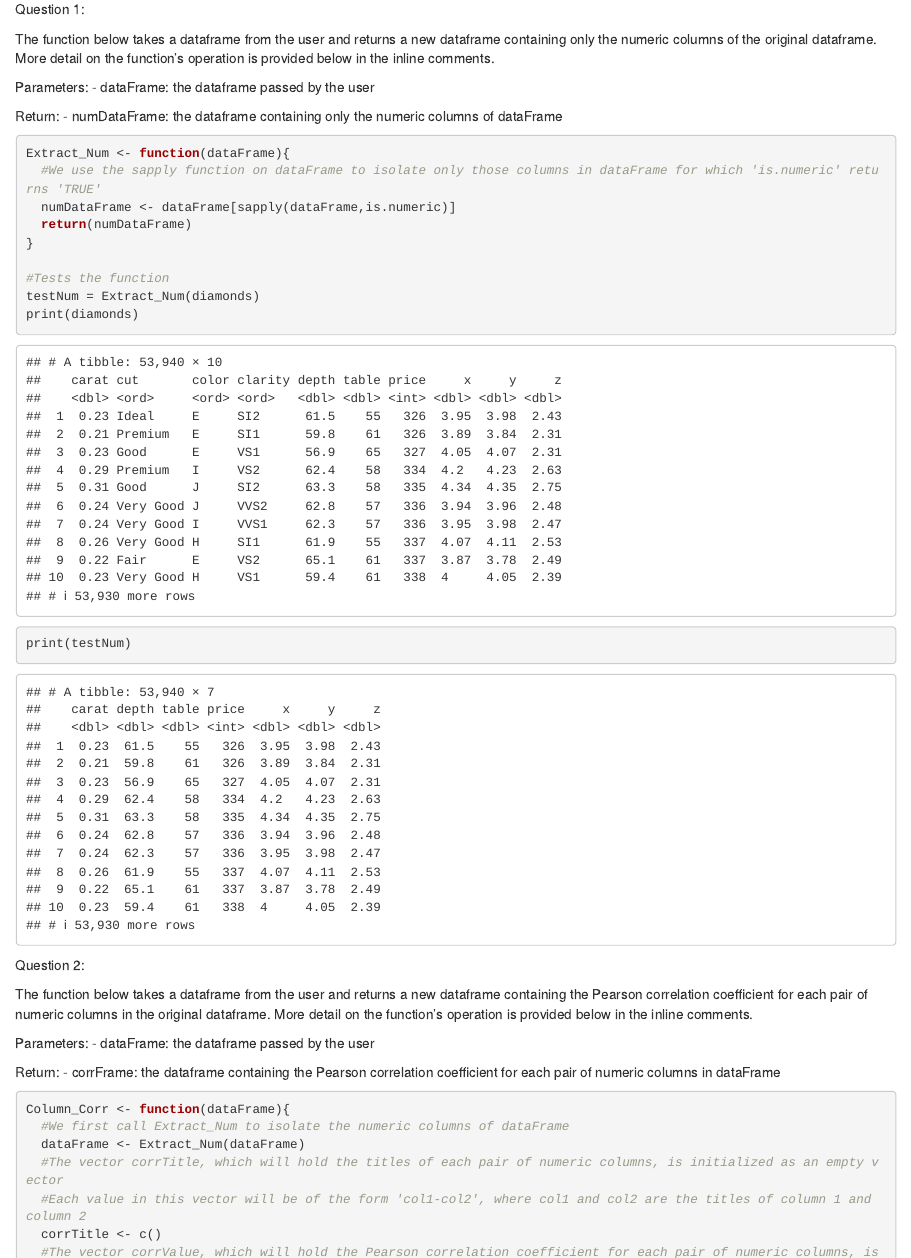
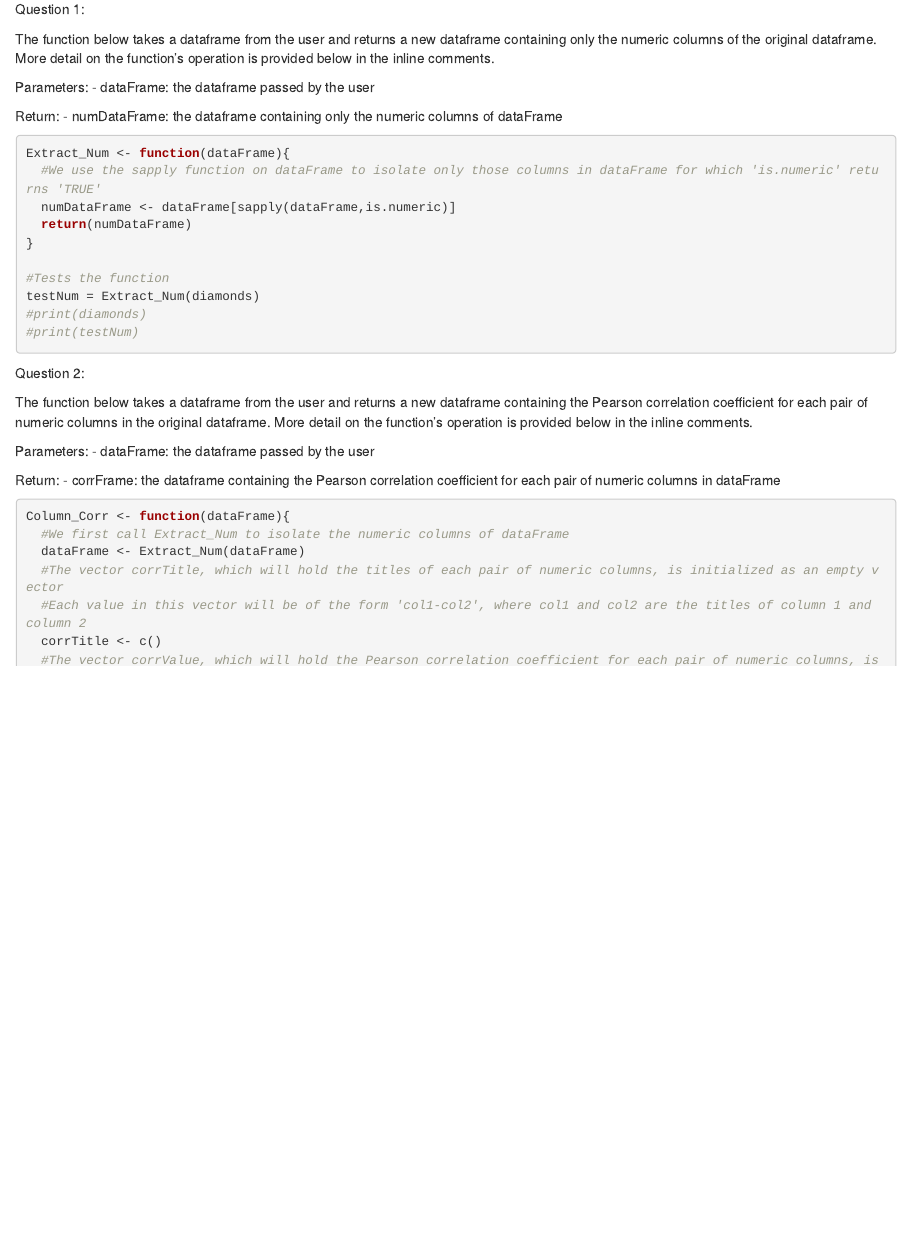
Before and after one commit to jah332/Fall510, an R Markdown document (HW5.Rmd): the page in a window 1100 px wide, from 450 px down. Rendered offline with R 4.5, knitr and Pandoc, with nearby package versions; some code elsewhere in the file could not run offline.

Commit message:
Commented-out printing data frames in test code
To make the HTML viewable in GitHub, I commented out the two lines that
print the data frames used to test Extract_Num

````diff
--- a/HW5.Rmd
+++ b/HW5.Rmd
@@ -35,8 +35,8 @@ Extract_Num <- function(dataFrame){
 
 #Tests the function
 testNum = Extract_Num(diamonds)
-print(diamonds)
-print(testNum)
+#print(diamonds)
+#print(testNum)
 ```
 
 Question 2:
````
